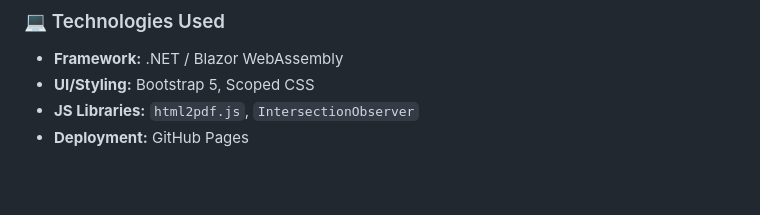
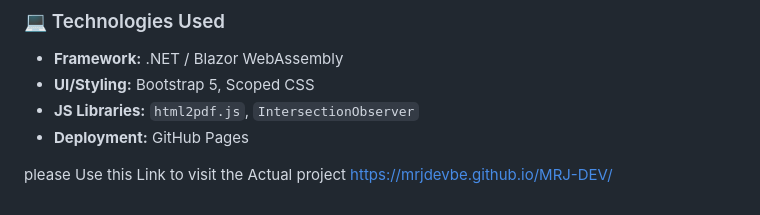
Before and after one commit to MrjDevBE/MRJ-DEV, a Markdown page: README.md, the part around the change. GitHub-like rendering; blank space fills up the shorter version.

```diff
--- a/README.md
+++ b/README.md
@@ -35,3 +35,6 @@ A high-performance portfolio and CV generation platform. It provides an immersiv
 *   **UI/Styling:** Bootstrap 5, Scoped CSS
 *   **JS Libraries:** `html2pdf.js`, `IntersectionObserver`
 *   **Deployment:** GitHub Pages
+
+please Use this Link to visit the Actual project
+https://mrjdevbe.github.io/MRJ-DEV/
```
